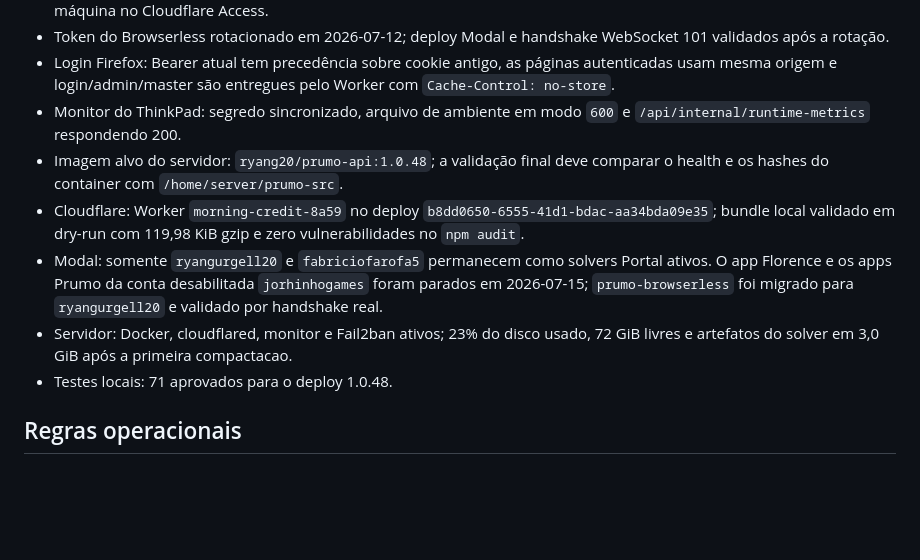
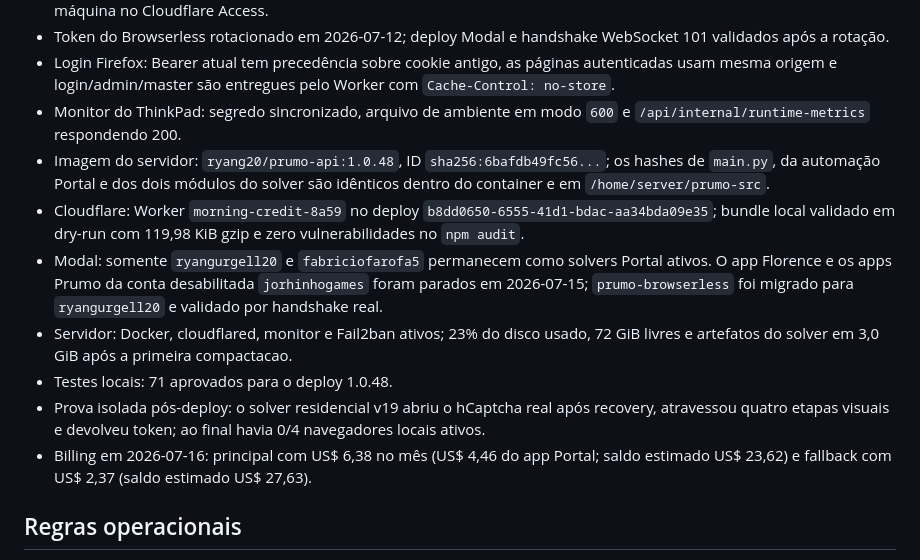
Before and after one commit to prumosistemas/app, a Markdown page: docs/PROJECT_CONTEXT.md, the part around the change. Drawn GitHub-style; blank space fills up the shorter version.

```diff
--- a/docs/PROJECT_CONTEXT.md
+++ b/docs/PROJECT_CONTEXT.md
@@ -28,11 +28,13 @@ O Prumo centraliza automações fiscais para ISS Fortaleza e Portal Nacional de
 - Token do Browserless rotacionado em 2026-07-12; deploy Modal e handshake WebSocket 101 validados após a rotação.
 - Login Firefox: Bearer atual tem precedência sobre cookie antigo, as páginas autenticadas usam mesma origem e login/admin/master são entregues pelo Worker com `Cache-Control: no-store`.
 - Monitor do ThinkPad: segredo sincronizado, arquivo de ambiente em modo `600` e `/api/internal/runtime-metrics` respondendo 200.
-- Imagem alvo do servidor: `ryang20/prumo-api:1.0.48`; a validação final deve comparar o health e os hashes do container com `/home/server/prumo-src`.
+- Imagem do servidor: `ryang20/prumo-api:1.0.48`, ID `sha256:6bafdb49fc56...`; os hashes de `main.py`, da automação Portal e dos dois módulos do solver são idênticos dentro do container e em `/home/server/prumo-src`.
 - Cloudflare: Worker `morning-credit-8a59` no deploy `b8dd0650-6555-41d1-bdac-aa34bda09e35`; bundle local validado em dry-run com 119,98 KiB gzip e zero vulnerabilidades no `npm audit`.
 - Modal: somente `ryangurgell20` e `fabriciofarofa5` permanecem como solvers Portal ativos. O app Florence e os apps Prumo da conta desabilitada `jorhinhogames` foram parados em 2026-07-15; `prumo-browserless` foi migrado para `ryangurgell20` e validado por handshake real.
 - Servidor: Docker, cloudflared, monitor e Fail2ban ativos; 23% do disco usado, 72 GiB livres e artefatos do solver em 3,0 GiB após a primeira compactacao.
 - Testes locais: 71 aprovados para o deploy 1.0.48.
+- Prova isolada pós-deploy: o solver residencial v19 abriu o hCaptcha real após recovery, atravessou quatro etapas visuais e devolveu token; ao final havia 0/4 navegadores locais ativos.
+- Billing em 2026-07-16: principal com US$ 6,38 no mês (US$ 4,46 do app Portal; saldo estimado US$ 23,62) e fallback com US$ 2,37 (saldo estimado US$ 27,63).
 
 ## Regras operacionais
 
```
Also changed, not shown: docs/SERVER_CONTEXT.md (+6 -0 lines), docs/portal_nacional_operacao.md (+1 -0 lines).
